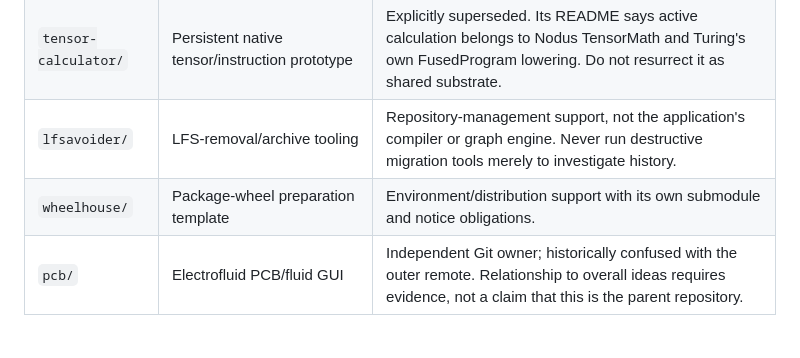
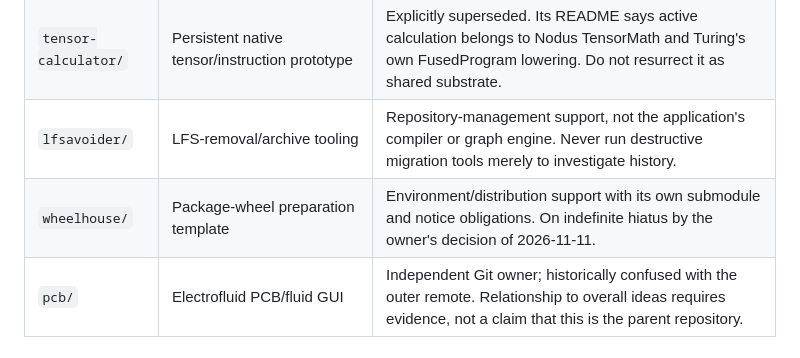
Before and after one commit to sangderenard/nogodsnomasters, a Markdown page: SPEAKTOME_PROJECT_ATLAS.md, the part around the change. Drawn GitHub-style.

```diff
--- a/SPEAKTOME_PROJECT_ATLAS.md
+++ b/SPEAKTOME_PROJECT_ATLAS.md
@@ -192,7 +192,7 @@ that state without guessing from a directory name.
 | `socratic/` | Experimental concept/precept extraction and graph visualization | NLP/semantic-graph branch. No `origin` remote configured in the captured local database. |
 | `tensor-calculator/` | Persistent native tensor/instruction prototype | Explicitly superseded. Its README says active calculation belongs to Nodus TensorMath and Turing's own FusedProgram lowering. Do not resurrect it as shared substrate. |
 | `lfsavoider/` | LFS-removal/archive tooling | Repository-management support, not the application's compiler or graph engine. Never run destructive migration tools merely to investigate history. |
-| `wheelhouse/` | Package-wheel preparation template | Environment/distribution support with its own submodule and notice obligations. |
+| `wheelhouse/` | Package-wheel preparation template | Environment/distribution support with its own submodule and notice obligations. On indefinite hiatus by the owner's decision of 2026-11-11. |
 | `pcb/` | Electrofluid PCB/fluid GUI | Independent Git owner; historically confused with the outer remote. Relationship to overall ideas requires evidence, not a claim that this is the parent repository. |
 
 ### Tracked components, untracked material, and aliases
```
Also changed, not shown: AGENTS.md (+1 -1 lines).
